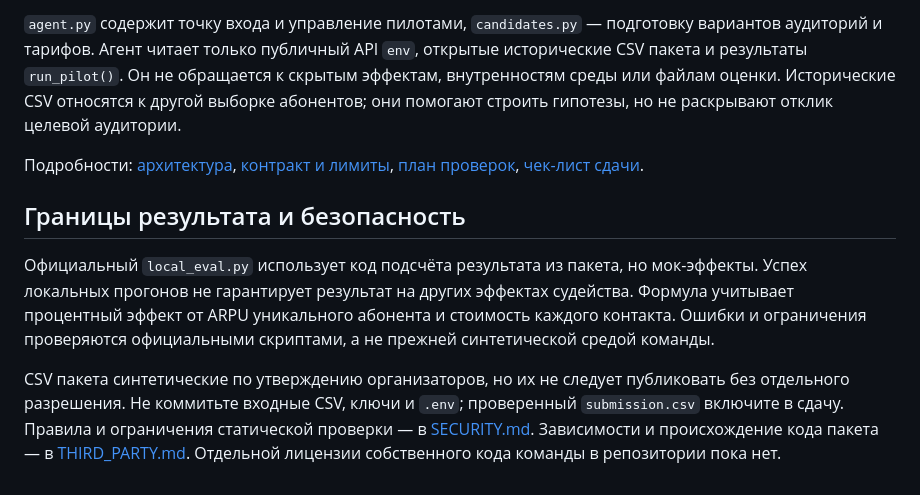
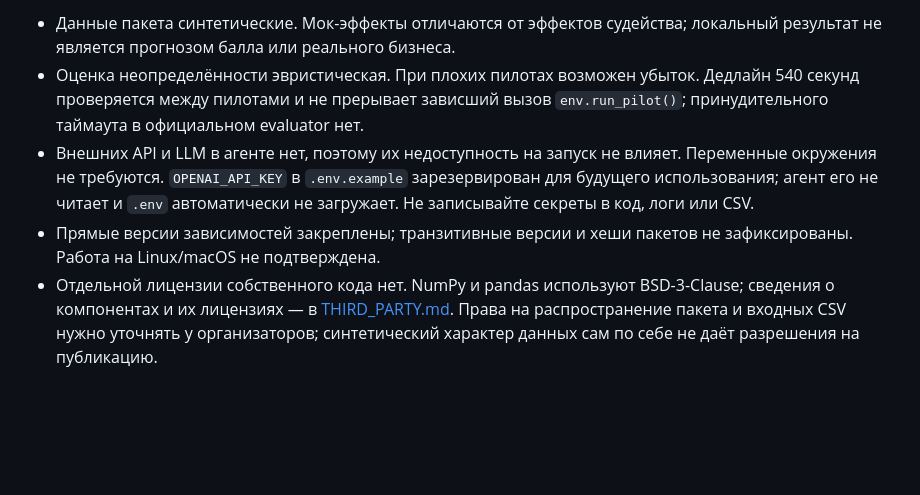
Before and after one commit to BAITC-Hacks/hack-deb8a427-cerebrum, a Markdown page: README.md, the part around one of its changes. Rendered like a GitHub page; blank space fills up the shorter version.

Commit message:
docs: align README with current implementation

```diff
--- a/README.md
+++ b/README.md
@@ -95,26 +91,16 @@ git diff --check
-`agent.py` содержит точку входа и управление пилотами, `candidates.py` —
-подготовку вариантов аудиторий и тарифов. Агент читает только публичный API
-`env`, открытые исторические CSV пакета и результаты `run_pilot()`.
-Он не обращается к скрытым эффектам, внутренностям среды или файлам оценки.
-Исторические CSV относятся к другой выборке абонентов; они помогают строить
-гипотезы, но не раскрывают отклик целевой аудитории.
-
-Подробности: [архитектура](docs/architecture.md),
-[контракт и лимиты](docs/constraints.md), [план проверок](docs/test-plan.md),
-[чек-лист сдачи](docs/final-checklist.md).
-
-## Границы результата и безопасность
-
-Официальный `local_eval.py` использует код подсчёта результата из пакета, но
-мок-эффекты. Успех локальных прогонов не гарантирует результат на других
-эффектах судейства. Формула учитывает процентный эффект от ARPU уникального
-абонента и стоимость каждого контакта. Ошибки и ограничения проверяются
-официальными скриптами, а не прежней синтетической средой команды.
-
-CSV пакета синтетические по утверждению организаторов, но их не следует
-публиковать без отдельного разрешения. Не коммитьте входные CSV, ключи и
-`.env`; проверенный `submission.csv` включите в сдачу. Правила и
-ограничения статической проверки — в
-[SECURITY.md](SECURITY.md). Зависимости и происхождение кода пакета — в
-[THIRD_PARTY.md](THIRD_PARTY.md). Отдельной лицензии собственного кода команды
-в репозитории пока нет.
+- Данные пакета синтетические. Мок-эффекты отличаются от эффектов судейства;
+  локальный результат не является прогнозом балла или реального бизнеса.
+- Оценка неопределённости эвристическая. При плохих пилотах возможен убыток.
+  Дедлайн 540 секунд проверяется между пилотами и не прерывает зависший вызов
+  `env.run_pilot()`; принудительного таймаута в официальном evaluator нет.
+- Внешних API и LLM в агенте нет, поэтому их недоступность на запуск не влияет.
+  Переменные окружения не требуются. `OPENAI_API_KEY` в `.env.example`
+  зарезервирован для будущего использования; агент его не читает и `.env`
+  автоматически не загружает. Не записывайте секреты в код, логи или CSV.
+- Прямые версии зависимостей закреплены; транзитивные версии и хеши пакетов
+  не зафиксированы. Работа на Linux/macOS не подтверждена.
+- Отдельной лицензии собственного кода нет. NumPy и pandas используют
+  BSD-3-Clause; сведения о компонентах и их лицензиях — в
+  [THIRD_PARTY.md](THIRD_PARTY.md). Права на распространение пакета и входных
+  CSV нужно уточнять у организаторов; синтетический характер данных сам по
+  себе не даёт разрешения на публикацию.
```
Also changed, not shown: other parts of README.md (+60 -64 lines).
